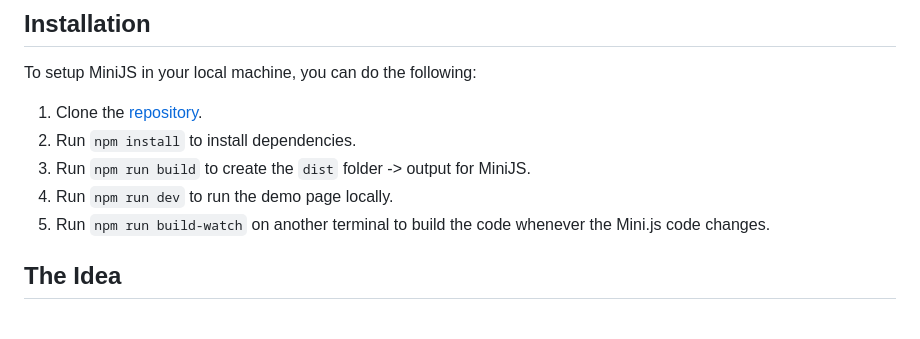
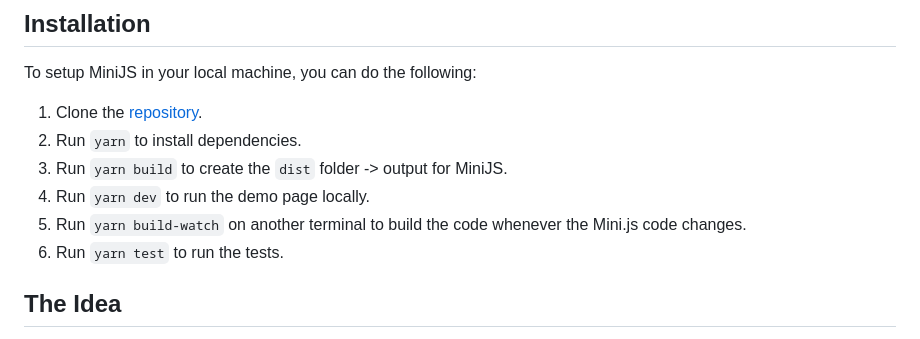
Before and after one commit to reallygoodsoftware/minijs, a Markdown page: readme.md, the part around the change. Rendered like a GitHub page.

Commit message:
docs: add test script in readme

```diff
--- a/readme.md
+++ b/readme.md
@@ -5,10 +5,11 @@
 To setup MiniJS in your local machine, you can do the following:
 
 1. Clone the [repository](https://github.com/Group-One-Technology/minijs).
-2. Run `npm install` to install dependencies.
-3. Run `npm run build` to create the `dist` folder -> output for MiniJS.
-4. Run `npm run dev` to run the demo page locally.
-5. Run `npm run build-watch` on another terminal to build the code whenever the Mini.js code changes.
+2. Run `yarn` to install dependencies.
+3. Run `yarn build` to create the `dist` folder -> output for MiniJS.
+4. Run `yarn dev` to run the demo page locally.
+5. Run `yarn build-watch` on another terminal to build the code whenever the Mini.js code changes.
+6. Run `yarn test` to run the tests.
 
 ## The Idea
 
```
